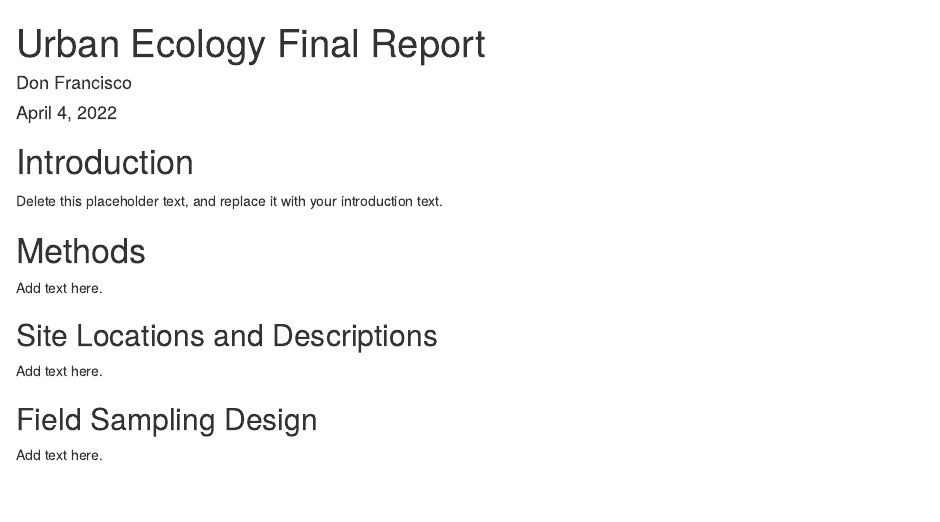
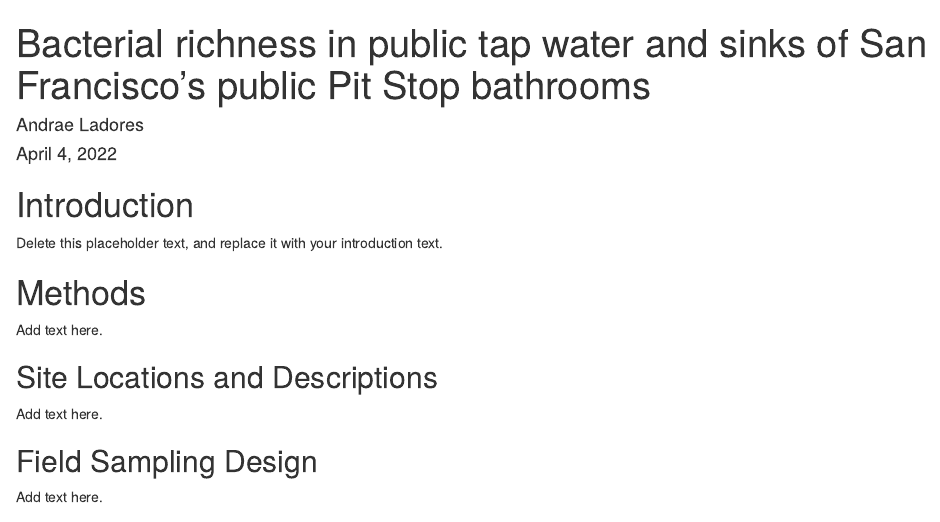
Before and after one commit to 2022S-usfca-biol-424/AndraeLadores-final-project, an R Markdown document (Final_Report.Rmd): the page in a window 1100 px wide, from its top. Rendered offline with R 4.5, knitr and Pandoc, with nearby package versions; drawn as R Markdown's standard HTML page in place of the format the file asks for.

Commit message:
Update title and author

```diff
--- a/Final_Report.Rmd
+++ b/Final_Report.Rmd
@@ -1,6 +1,6 @@
 ---
-title: "Urban Ecology Final Report"
-author: "Don Francisco"
+title: "Bacterial richness in public tap water and sinks of San Francisco's public Pit Stop bathrooms"
+author: "Andrae Ladores"
 date: "April 4, 2022"
 bibliography: references.bib
 csl: ecology.csl
```
